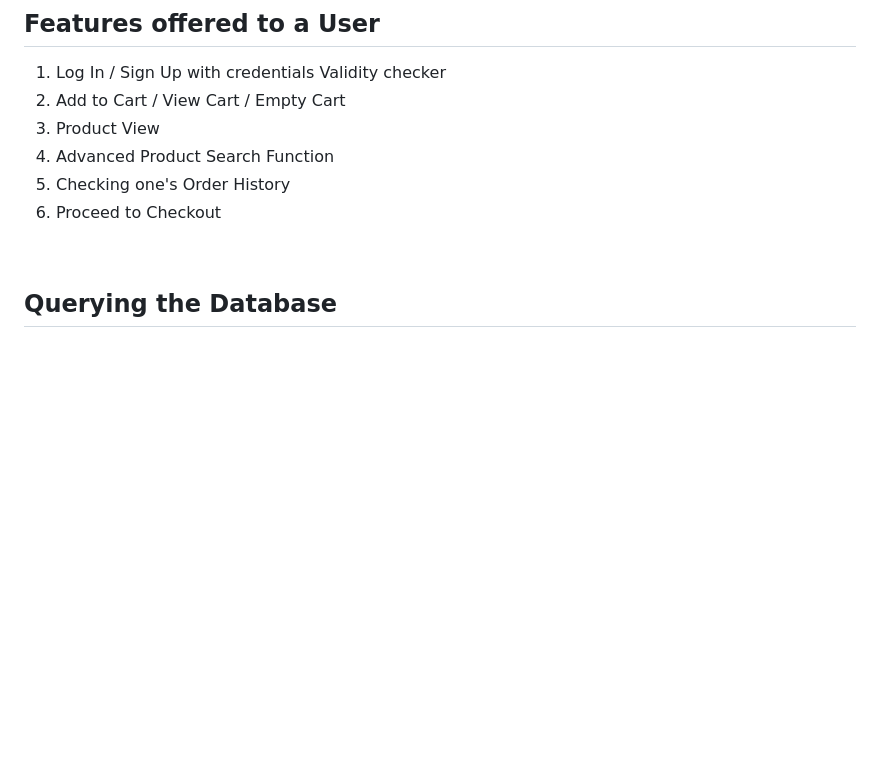
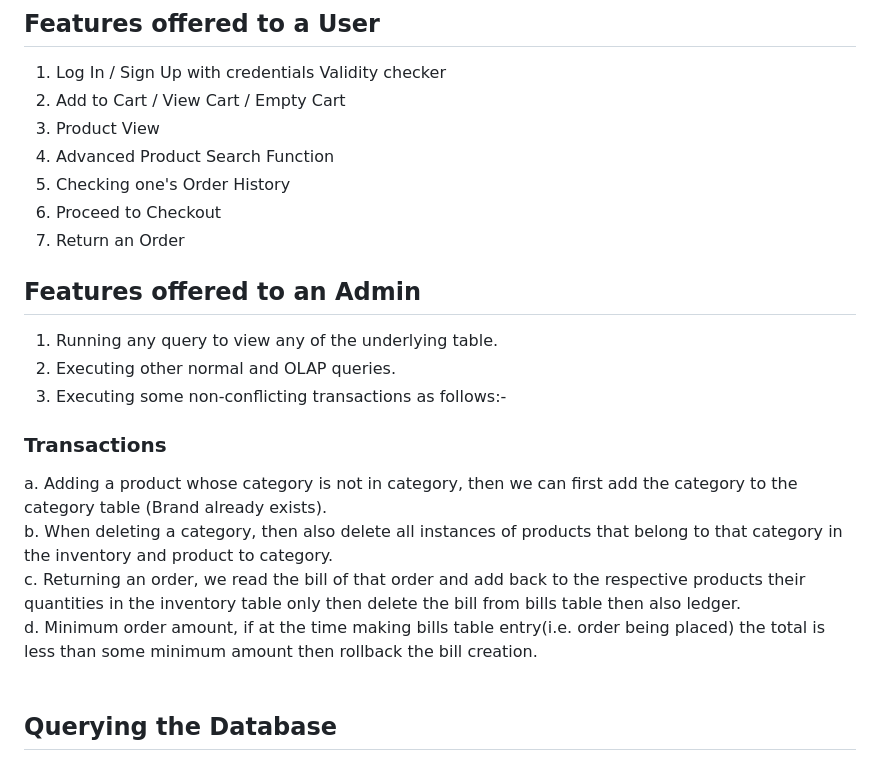
Before and after one commit to arjit06/Atlas-Online, a Markdown page: README.md, the part around the change printed below. GitHub-like rendering; blank space fills up the shorter version.

```diff
--- a/README.md
+++ b/README.md
@@ -186,8 +188,19 @@ Now viewing the Queries
 3. Product View <br />
 4. Advanced Product Search Function <br />
 5. Checking one's Order History <br />
-6. Proceed to Checkout
-<br />
+6. Proceed to Checkout <br />
+7. Return an Order <br/>
+
+## Features offered to an Admin
+1. Running any query to view any of the underlying table. <br />
+2. Executing other normal and OLAP queries. <br />
+3. Executing some non-conflicting transactions as follows:- <br />
+### Transactions
+a. Adding a product whose category is not in category, then we can first add the category to the category table (Brand already exists). <br />
+b. When deleting a category, then also delete all instances of products that belong to that category in the inventory and product to category. <br />
+c. Returning an order, we read the bill of that order and add back to the respective products their quantities in the inventory table only then delete the bill from bills table then also ledger. <br />
+d. Minimum order amount, if at the time making bills table entry(i.e. order being placed) the total is less than some minimum amount then rollback the bill creation. <br />
+ <br />
 
 ## Querying the Database
 1. Who are the top 5 customers who have the most bills in the store ordered by the number of their bills ? <br />
```
Also changed, not shown: other parts of README.md (+2 -0 lines).
